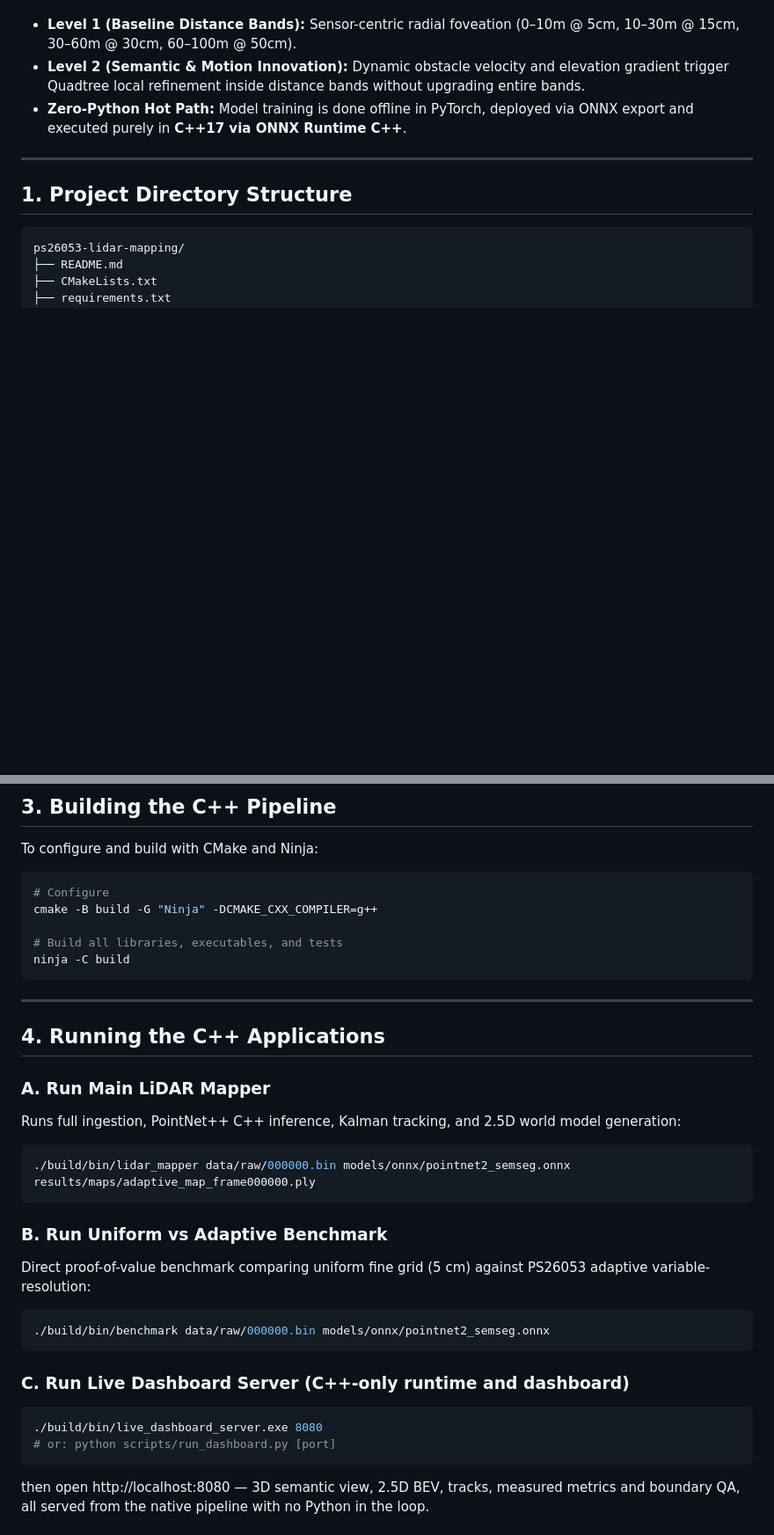
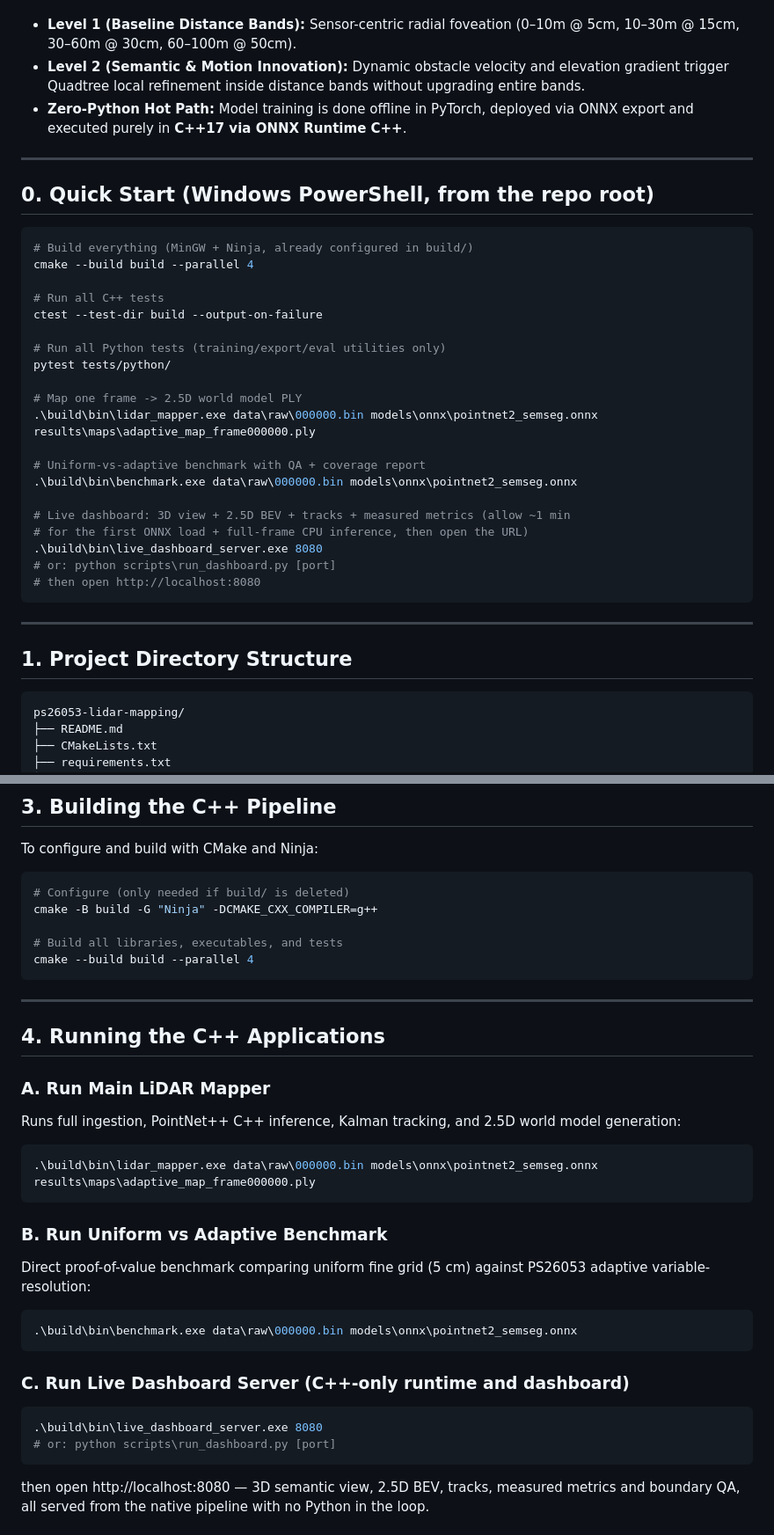
Before and after one commit to Jaswanth7722/visionmap, a Markdown page: README.md, 2 parts joined by grey strips. Shown at 88% size. Drawn GitHub-style; blank space fills up the shorter version.

Commit message:
docs(readme): quick-start commands, Windows paths, C++-only dashboard

````diff
--- a/README.md
+++ b/README.md
@@ -6,6 +6,33 @@ This repository implements the production-grade **C++17/20 runtime architecture*
 - **Level 1 (Baseline Distance Bands):** Sensor-centric radial foveation (0–10m @ 5cm, 10–30m @ 15cm, 30–60m @ 30cm, 60–100m @ 50cm).
 - **Level 2 (Semantic & Motion Innovation):** Dynamic obstacle velocity and elevation gradient trigger Quadtree local refinement inside distance bands without upgrading entire bands.
 - **Zero-Python Hot Path:** Model training is done offline in PyTorch, deployed via ONNX export and executed purely in **C++17 via ONNX Runtime C++**.
+
+---
+
+## 0. Quick Start (Windows PowerShell, from the repo root)
+
+```powershell
+# Build everything (MinGW + Ninja, already configured in build/)
+cmake --build build --parallel 4
+
+# Run all C++ tests
+ctest --test-dir build --output-on-failure
+
+# Run all Python tests (training/export/eval utilities only)
+pytest tests/python/
+
+# Map one frame -> 2.5D world model PLY
+.\build\bin\lidar_mapper.exe data\raw\000000.bin models\onnx\pointnet2_semseg.onnx results\maps\adaptive_map_frame000000.ply
+
+# Uniform-vs-adaptive benchmark with QA + coverage report
+.\build\bin\benchmark.exe data\raw\000000.bin models\onnx\pointnet2_semseg.onnx
+
+# Live dashboard: 3D view + 2.5D BEV + tracks + measured metrics (allow ~1 min
+# for the first ONNX load + full-frame CPU inference, then open the URL)
+.\build\bin\live_dashboard_server.exe 8080
+# or: python scripts\run_dashboard.py [port]
+# then open http://localhost:8080
+```
 
 ---
 
@@ -91,12 +118,12 @@ pip install -r requirements.txt
 ## 3. Building the C++ Pipeline
 
 To configure and build with CMake and Ninja:
-```bash
-# Configure
+```powershell
+# Configure (only needed if build/ is deleted)
 cmake -B build -G "Ninja" -DCMAKE_CXX_COMPILER=g++
 
 # Build all libraries, executables, and tests
-ninja -C build
+cmake --build build --parallel 4
 ```
 
 ---
@@ -105,20 +132,20 @@ ninja -C build
 
 ### A. Run Main LiDAR Mapper
 Runs full ingestion, PointNet++ C++ inference, Kalman tracking, and 2.5D world model generation:
-```bash
-./build/bin/lidar_mapper data/raw/000000.bin models/onnx/pointnet2_semseg.onnx results/maps/adaptive_map_frame000000.ply
+```powershell
+.\build\bin\lidar_mapper.exe data\raw\000000.bin models\onnx\pointnet2_semseg.onnx results\maps\adaptive_map_frame000000.ply
 ```
 
 ### B. Run Uniform vs Adaptive Benchmark
 Direct proof-of-value benchmark comparing uniform fine grid (5 cm) against PS26053 adaptive variable-resolution:
-```bash
-./build/bin/benchmark data/raw/000000.bin models/onnx/pointnet2_semseg.onnx
+```powershell
+.\build\bin\benchmark.exe data\raw\000000.bin models\onnx\pointnet2_semseg.onnx
 ```
 
 ### C. Run Live Dashboard Server (C++-only runtime and dashboard)
-```bash
-./build/bin/live_dashboard_server.exe 8080
-# or: python scripts/run_dashboard.py [port]
+```powershell
+.\build\bin\live_dashboard_server.exe 8080
+# or: python scripts\run_dashboard.py [port]
 ```
 then open http://localhost:8080 — 3D semantic view, 2.5D BEV, tracks, measured metrics and boundary QA, all served from the native pipeline with no Python in the loop.
 
````
Also changed, not shown: other parts of README.md (+6 -1 lines).
